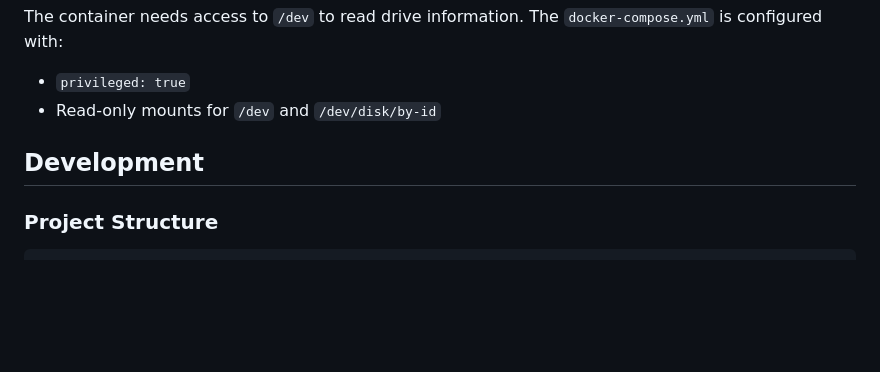
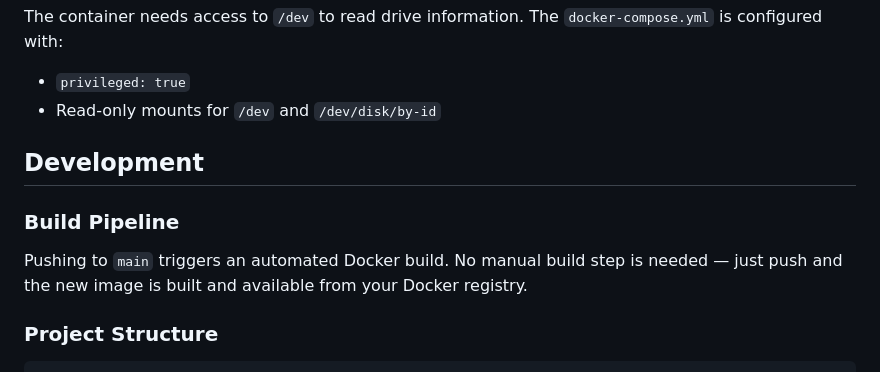
Before and after one commit to bertyboynz/smartdatacollector, a Markdown page: README.md, the part around the change. GitHub-like rendering; blank space fills up the shorter version.

Commit message:
Document that git push triggers Docker build

````diff
--- a/README.md
+++ b/README.md
@@ -102,6 +102,10 @@ The container needs access to `/dev` to read drive information. The `docker-comp
 
 ## Development
 
+### Build Pipeline
+
+Pushing to `main` triggers an automated Docker build. No manual build step is needed — just push and the new image is built and available from your Docker registry.
+
 ### Project Structure
 
 ```
````
